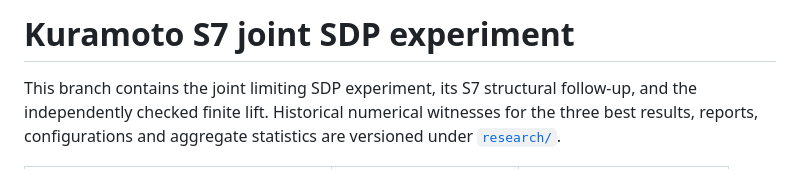
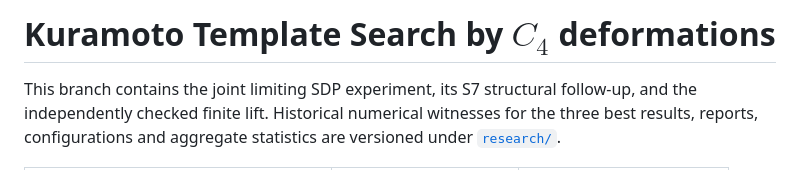
Before and after one commit to LucasGrasso/kuramoto-template-search, a Markdown page: README.md, the part around the change. GitHub-like rendering.

```diff
--- a/README.md
+++ b/README.md
@@ -1,4 +1,4 @@
-# Kuramoto S7 joint SDP experiment
+# Kuramoto Template Search by $C_4$ deformations
 
 This branch contains the joint limiting SDP experiment, its S7 structural
 follow-up, and the independently checked finite lift. Historical numerical
```
